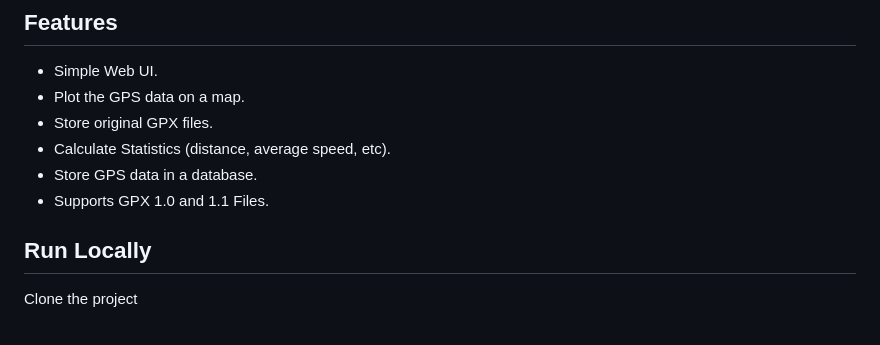
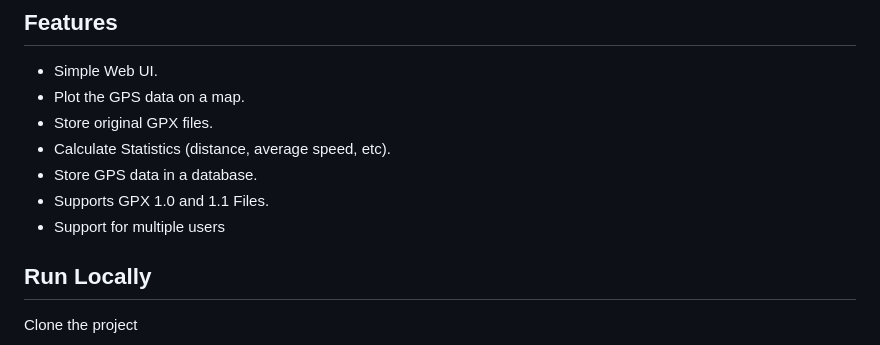
Before and after one commit to Spulp45/cisc4900, a Markdown page: README.md, the part around the change. Drawn GitHub-style.

Commit message:
Add support for multiple users in the app features

```diff
--- a/README.md
+++ b/README.md
@@ -14,6 +14,7 @@ A Python app that reads and parses GPX files, stores data in a database, and dis
 - Calculate Statistics (distance, average speed, etc).
 - Store GPS data in a database.
 - Supports GPX 1.0 and 1.1 Files.
+- Support for multiple users
 
 
 ## Run Locally
```
